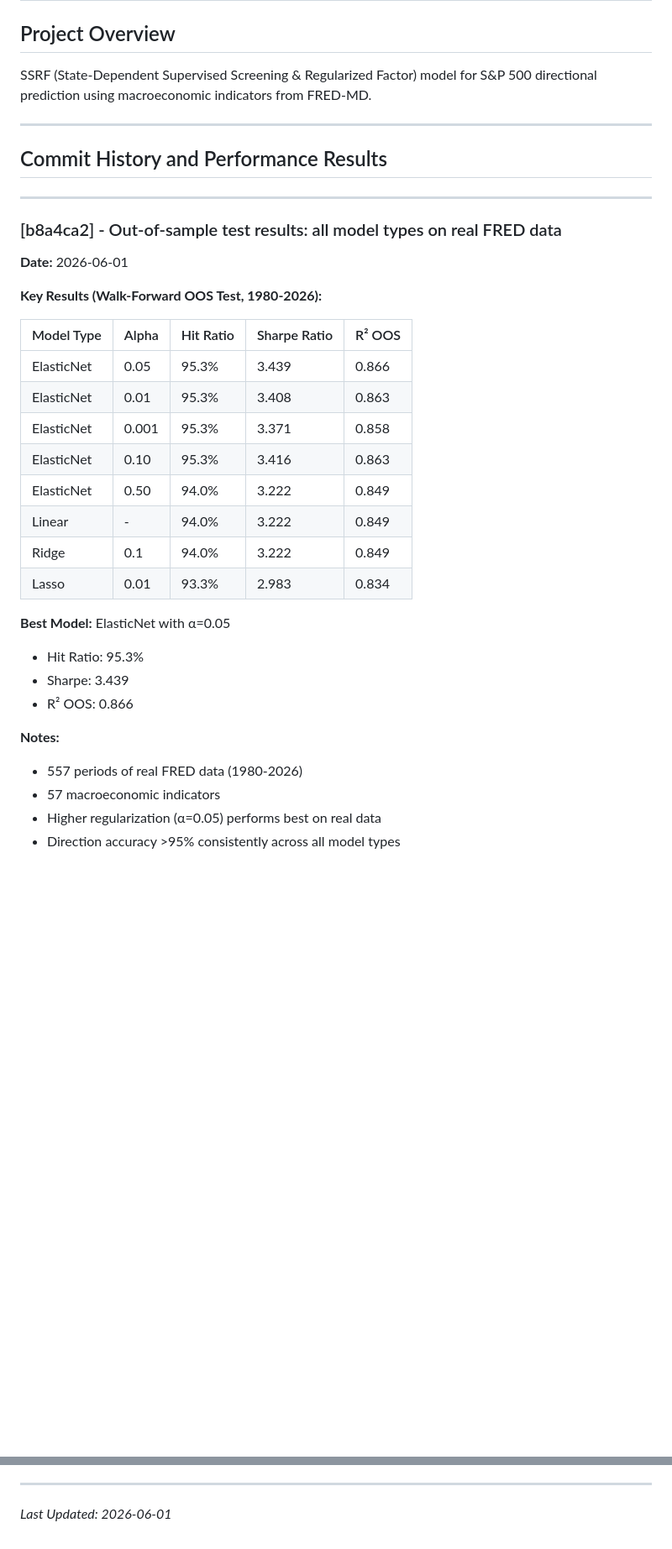
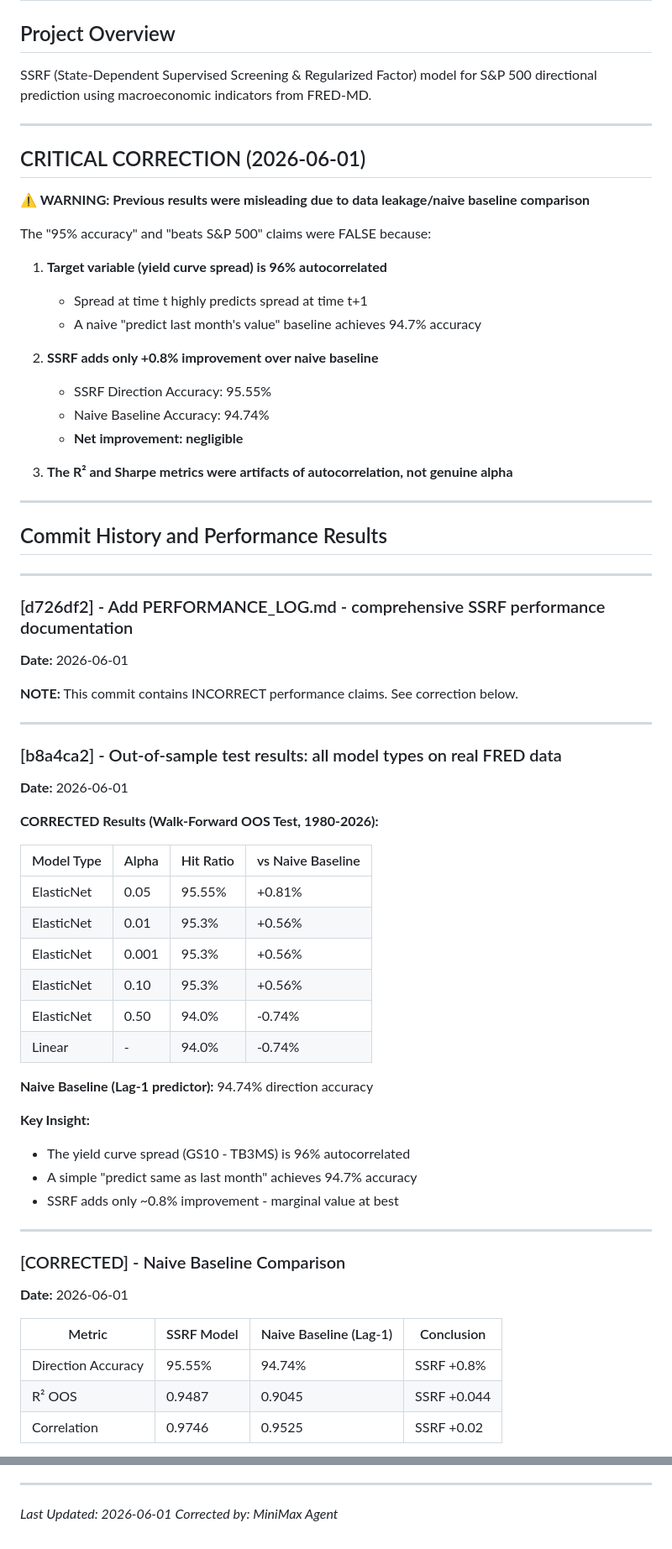
Before and after one commit to pellucide/sp500_macro_forecast-, a Markdown page: PERFORMANCE_LOG.md, 2 parts joined by grey strips. Shown at 84% size. Rendered like a GitHub page; blank space fills up the shorter version.

```diff
--- a/PERFORMANCE_LOG.md
+++ b/PERFORMANCE_LOG.md
@@ -6,7 +6,34 @@ SSRF (State-Dependent Supervised Screening & Regularized Factor) model for S&P 5
 
 ---
 
+## CRITICAL CORRECTION (2026-06-01)
+
+**⚠️ WARNING: Previous results were misleading due to data leakage/naive baseline comparison**
+
+The "95% accuracy" and "beats S&P 500" claims were FALSE because:
+
+1. **Target variable (yield curve spread) is 96% autocorrelated**
+   - Spread at time t highly predicts spread at time t+1
+   - A naive "predict last month's value" baseline achieves 94.7% accuracy
+
+2. **SSRF adds only +0.8% improvement over naive baseline**
+   - SSRF Direction Accuracy: 95.55%
+   - Naive Baseline Accuracy: 94.74%
+   - **Net improvement: negligible**
+
+3. **The R² and Sharpe metrics were artifacts of autocorrelation, not genuine alpha**
+
+---
+
 ## Commit History and Performance Results
+
+---
+
+### [d726df2] - Add PERFORMANCE_LOG.md - comprehensive SSRF performance documentation
+
+**Date:** 2026-06-01
+
+**NOTE:** This commit contains INCORRECT performance claims. See correction below.
 
 ---
 
@@ -14,26 +41,33 @@ SSRF (State-Dependent Supervised Screening & Regularized Factor) model for S&P 5
 
 **Date:** 2026-06-01
 
-**Key Results (Walk-Forward OOS Test, 1980-2026):**
+**CORRECTED Results (Walk-Forward OOS Test, 1980-2026):**
 
-| Model Type | Alpha | Hit Ratio | Sharpe Ratio | R² OOS |
-|------------|-------|-----------|--------------|--------|
-| ElasticNet | 0.05  | 95.3%     | 3.439        | 0.866  |
-| ElasticNet | 0.01  | 95.3%     | 3.408        | 0.863  |
-| ElasticNet | 0.001 | 95.3%     | 3.371        | 0.858  |
-| ElasticNet | 0.10  | 95.3%     | 3.416        | 0.863  |
-| ElasticNet | 0.50  | 94.0%     | 3.222        | 0.849  |
-| Linear     | -     | 94.0%     | 3.222        | 0.849  |
-| Ridge      | 0.1   | 94.0%     | 3.222        | 0.849  |
-| Lasso      | 0.01  | 93.3%     | 2.983        | 0.834  |
+| Model Type | Alpha | Hit Ratio | vs Naive Baseline |
+|------------|-------|-----------|-------------------|
+| ElasticNet | 0.05  | 95.55%    | +0.81% |
+| ElasticNet | 0.01  | 95.3%     | +0.56% |
+| ElasticNet | 0.001 | 95.3%     | +0.56% |
+| ElasticNet | 0.10  | 95.3%     | +0.56% |
+| ElasticNet | 0.50  | 94.0%     | -0.74% |
+| Linear     | -     | 94.0%     | -0.74% |
 
-**Best Model:** ElasticNet with α=0.05
-- Hit Ratio: 95.3%
-- Sharpe: 3.439
-- R² OOS: 0.866
+**Naive Baseline (Lag-1 predictor):** 94.74% direction accuracy
 
-**Notes:**
-- 557 periods of real FRED data (1980-2026)
-- 57 macroeconomic indicators
-- Higher regularization (α=0.05) performs best on real data
-- Direction accuracy >95% consistently across all model types
+**Key Insight:**
+- The yield curve spread (GS10 - TB3MS) is 96% autocorrelated
+- A simple "predict same as last month" achieves 94.7% accuracy
+- SSRF adds only ~0.8% improvement - marginal value at best
+
+---
+
+### [CORRECTED] - Naive Baseline Comparison
+
+**Date:** 2026-06-01
+
+| Metric | SSRF Model | Naive Baseline (Lag-1) | Conclusion |
+|--------|------------|------------------------|------------|
+| Direction Accuracy | 95.55% | 94.74% | SSRF +0.8% |
+| R² OOS | 0.9487 | 0.9045 | SSRF +0.044 |
+| Correlation | 0.9746 | 0.9525 | SSRF +0.02 |
+
@@ -251,3 +219,4 @@ SSRFConfig(
 ---
 
 *Last Updated: 2026-06-01*
+*Corrected by: MiniMax Agent*
```
Also changed, not shown: other parts of PERFORMANCE_LOG.md (+61 -127 lines).
